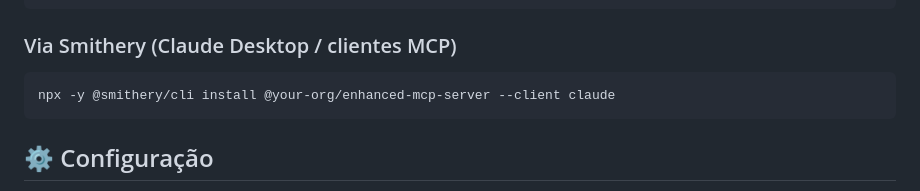
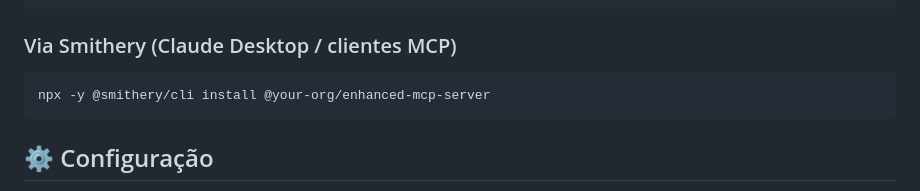
Before and after one commit to dronreef2/MCPserve, a Markdown page: README.md, the part around the change. GitHub-like rendering.

````diff
--- a/README.md
+++ b/README.md
@@ -51,7 +51,7 @@ pip install -e .[web,cache]
 
 ### Via Smithery (Claude Desktop / clientes MCP)
 ```bash
-npx -y @smithery/cli install @your-org/enhanced-mcp-server --client claude
+npx -y @smithery/cli install @your-org/enhanced-mcp-server
 ```
 
 ## ⚙️ Configuração
````
